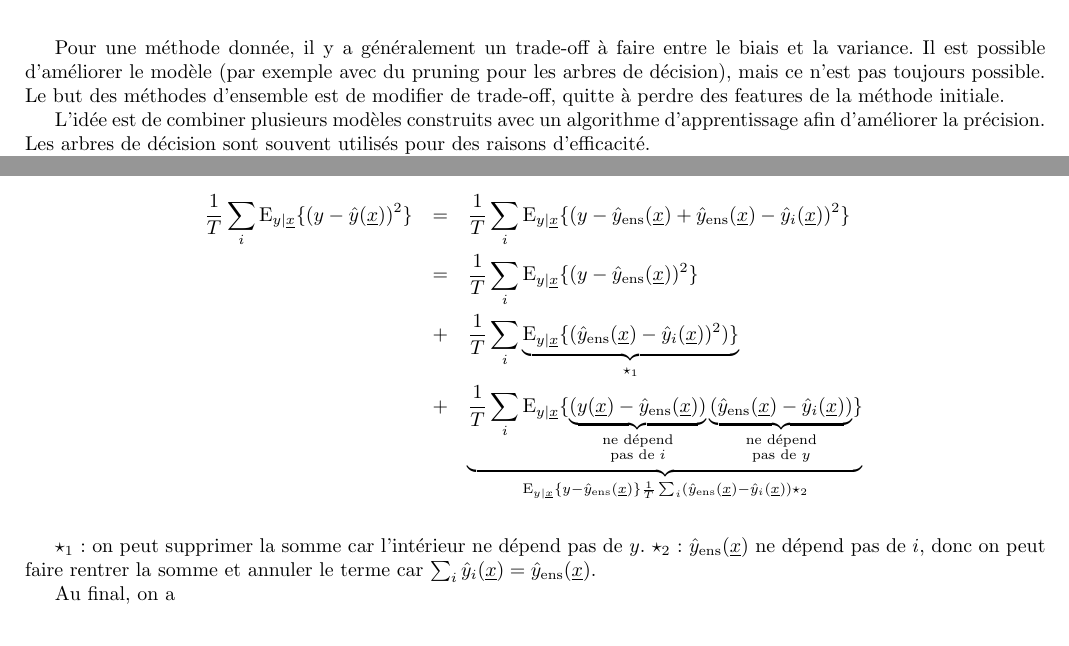
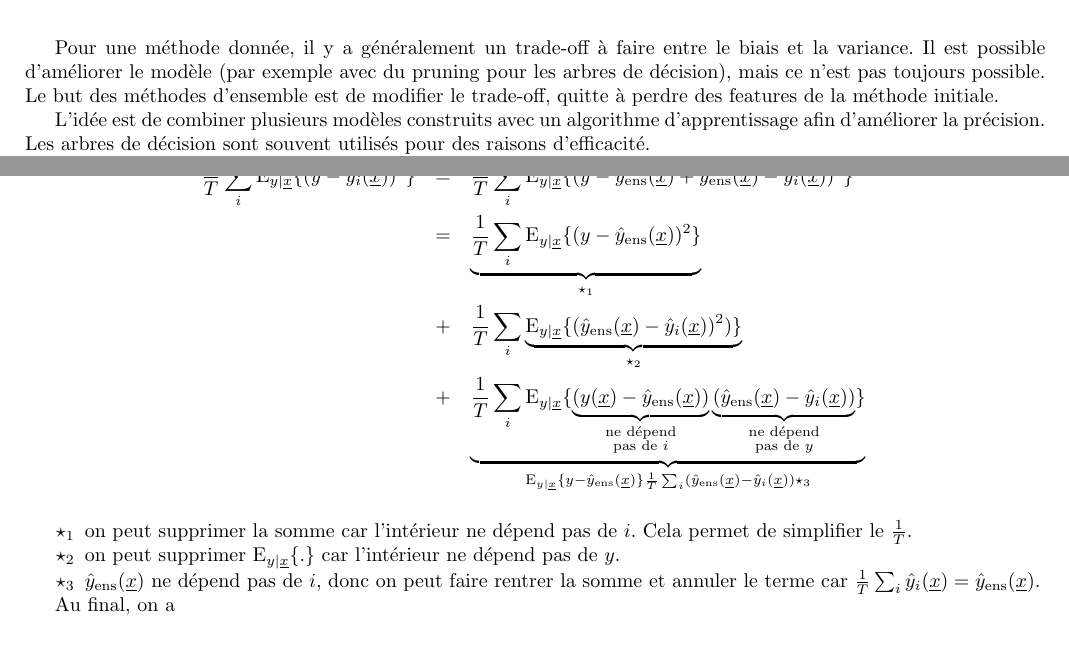
Before and after one commit to jipe47/AIA-synthese, a LaTeX document (main.tex, which reads ensemble-method.tex): two parts of pages 51 and 54 of 74, joined at a grey line, cut so that both start at the same text. Compiled offline with pdfLaTeX.

Commit message:
Ambiguity decomp: complete explanation

```diff
--- a/ensemble-method.tex
+++ b/ensemble-method.tex
@@ -1,6 +1,6 @@
 \chapter{Méthodes d'ensemble}
 
-Pour une méthode donnée, il y a généralement un trade-off à faire entre le biais et la variance. Il est possible d'améliorer le modèle (par exemple avec du pruning pour les arbres de décision), mais ce n'est pas toujours possible. Le but des méthodes d'ensemble est de modifier de trade-off, quitte à perdre des features de la méthode initiale.
+Pour une méthode donnée, il y a généralement un trade-off à faire entre le biais et la variance. Il est possible d'améliorer le modèle (par exemple avec du pruning pour les arbres de décision), mais ce n'est pas toujours possible. Le but des méthodes d'ensemble est de modifier le trade-off, quitte à perdre des features de la méthode initiale.
 
 
 L'idée est de combiner plusieurs modèles construits avec un algorithme d'apprentissage afin d'améliorer la précision. Les arbres de décision sont souvent utilisés pour des raisons d'efficacité.
@@ -98,16 +98,19 @@ Supposons que l'on ait $T$ modèles $\ens{\yh_1, \dots , \yh_T}$ et leur moyenne
 $$\yhens(\xu) = \frac{1}{T} \sum_i \yh_i(\xu)$$
 
 \begin{eqnarray*}
-\frac{1}{T} \sum_i \eyx{(y - \yh(\xu))^2} & = & \frac{1}{T} \sum_i \eyx{(y - \yhens(\xu) + \yhens(\xu) - \yh_i(\xu))^2} \\
-& = & \frac{1}{T} \sum_i \eyx{(y - \yhens(\xu))^2} \\
-& + & \frac{1}{T} \sum_i \underbrace{\eyx{(\yhens(\xu) - \yh_i(\xu))^2)}}_{\star_1} \\
+\frac{1}{T} \sum_i \eyx{(y - \yh_i(\xu))^2} & = & \frac{1}{T} \sum_i \eyx{(y - \yhens(\xu) + \yhens(\xu) - \yh_i(\xu))^2} \\
+& = & \underbrace{\frac{1}{T} \sum_i \eyx{(y - \yhens(\xu))^2}}_{\star_1} \\
+& + & \frac{1}{T} \sum_i \underbrace{\eyx{(\yhens(\xu) - \yh_i(\xu))^2)}}_{\star_2} \\
 & + & \underbrace{\frac{1}{T} \sum_i \eyx{\underbrace{(y(\xu) - \yhens(\xu))}_{\substack{\text{ne dépend} \\ \text{pas de }i}}
 \underbrace{(\yhens(\xu) - \yh_i(\xu))}_{\substack{\text{ne dépend} \\
- \text{pas de } y}}}}_{\eyx{y - \yhens(\xu)}\frac{1}{T} \sum_i (\yhens(\xu) - \yh_i(\xu)) \star_2} \\
+ \text{pas de } y}}}}_{\eyx{y - \yhens(\xu)}\frac{1}{T} \sum_i (\yhens(\xu) - \yh_i(\xu)) \star_3} \\
 \end{eqnarray*}
 
- $\star_1$ : on peut supprimer la somme car l'intérieur ne dépend pas de $y$.
- $\star_2$ : $\yhens(\xu)$ ne dépend pas de $i$, donc on peut faire rentrer la somme et annuler le terme car $\sum_i \yh_i(\xu) = \yhens(\xu)$.
+\begin{itemize}
+	\item[$\star_1$] on peut supprimer la somme car l'intérieur ne dépend pas de $i$. Cela permet de simplifier le $\frac{1}{T}$.
+	\item[$\star_2$] on peut supprimer $\eyx{.}$ car l'intérieur ne dépend pas de $y$.
+	\item[$\star_3$] $\yhens(\xu)$ ne dépend pas de $i$, donc on peut faire rentrer la somme et annuler le terme car $\frac{1}{T} \sum_i \yh_i(\xu) = \yhens(\xu)$.
+\end{itemize}
 
  Au final, on a
 
```
